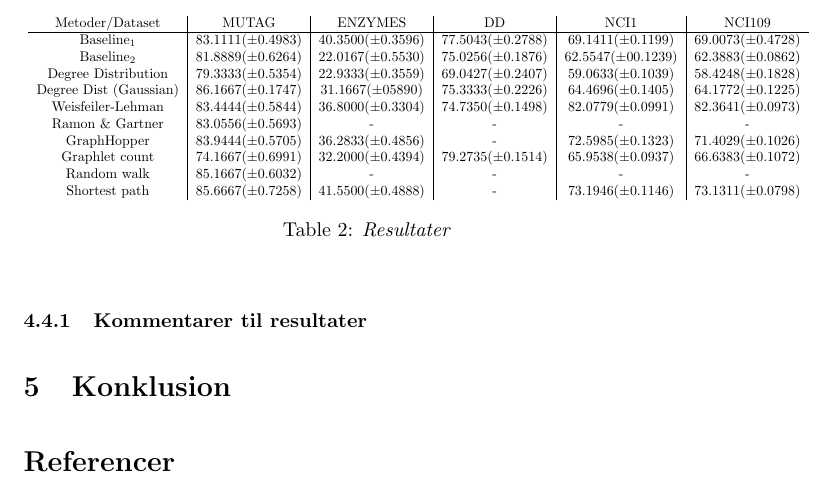
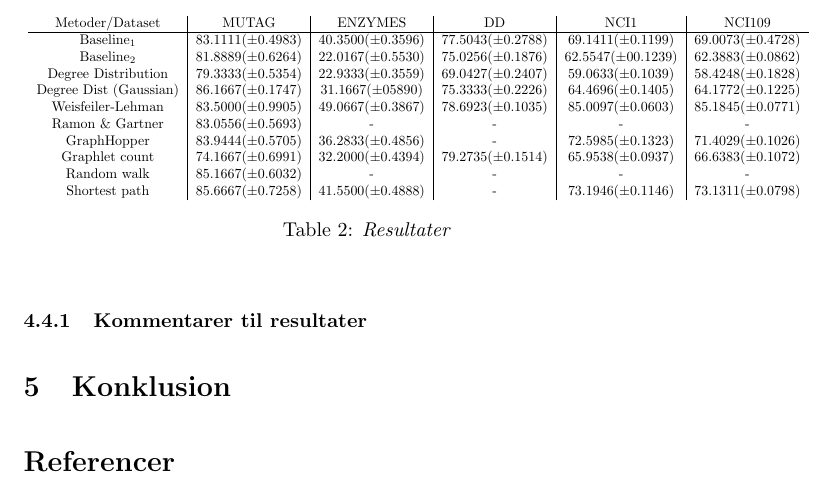
Before and after one commit to RuneKokNielsen/mad, a LaTeX document (rapport.tex): part of page 23 of 23, cut so that both start at the same text. Compiled offline with pdfLaTeX.

Commit message:
Updated WL results

```diff
--- a/rapport.tex
+++ b/rapport.tex
@@ -796,7 +796,7 @@ Baseline$_1$ & $83.1111(\pm 0.4983)$ & $40.3500(\pm 0.3596)$ & $77.5043(\pm 0.27
 Baseline$_2$ & $81.8889 (\pm 0.6264)$ & $22.0167 (\pm 0.5530)$ & $75.0256 (\pm 0.1876)$ & $62.5547 (\pm 00.1239)$ & $62.3883 (\pm 0.0862)$ \\
 Degree Distribution & $79.3333 (\pm 0.5354)$ & $22.9333 (\pm 0.3559)$ & $69.0427 (\pm 0.2407)$ & $59.0633 (\pm 0.1039)$ & $58.4248 (\pm 0.1828)$ \\
 Degree Dist (Gaussian) & $86.1667 (\pm 0.1747)$ & $31.1667 (\pm 05890)$  & $75.3333 (\pm 0.2226)$ & $64.4696 (\pm 0.1405)$ & $64.1772 (\pm 0.1225)$ \\
-Weisfeiler-Lehman & $83.4444 (\pm 0.5844)$ & $36.8000 (\pm 0.3304)$ & $74.7350 (\pm 0.1498)$ & $82.0779 (\pm 0.0991)$ &  $82.3641 (\pm 0.0973)$ \\
+Weisfeiler-Lehman & $83.5000 (\pm 0.9905)$ & $49.0667 (\pm 0.3867)$ & $78.6923 (\pm 0.1035)$ & $85.0097 (\pm 0.0603)$ &  $85.1845 (\pm 0.0771)$ \\
 Ramon \& Gartner & $83.0556 (\pm 0.5693)$ & - & - & - & - \\
 GraphHopper & $83.9444 (\pm 0.5705)$ & $36.2833 (\pm 0.4856)$ & - & $72.5985 (\pm 0.1323)$ & $71.4029 (\pm 0.1026)$ \\
 Graphlet count & $74.1667 (\pm 0.6991)$ & $32.2000 (\pm 0.4394)$ & $79.2735 (\pm 0.1514)$ & $65.9538 (\pm 0.0937)$ & $66.6383 (\pm 0.1072)$ \\
```
